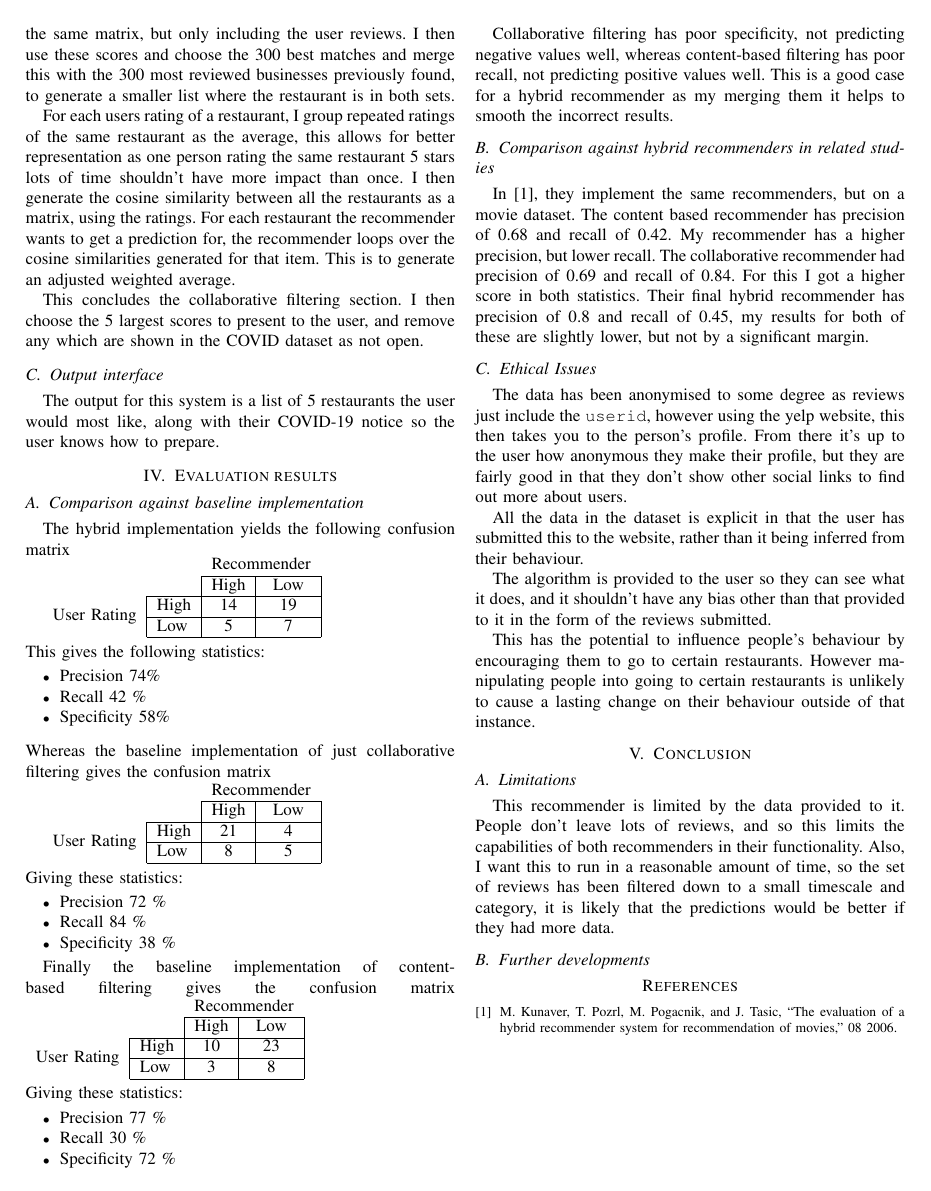
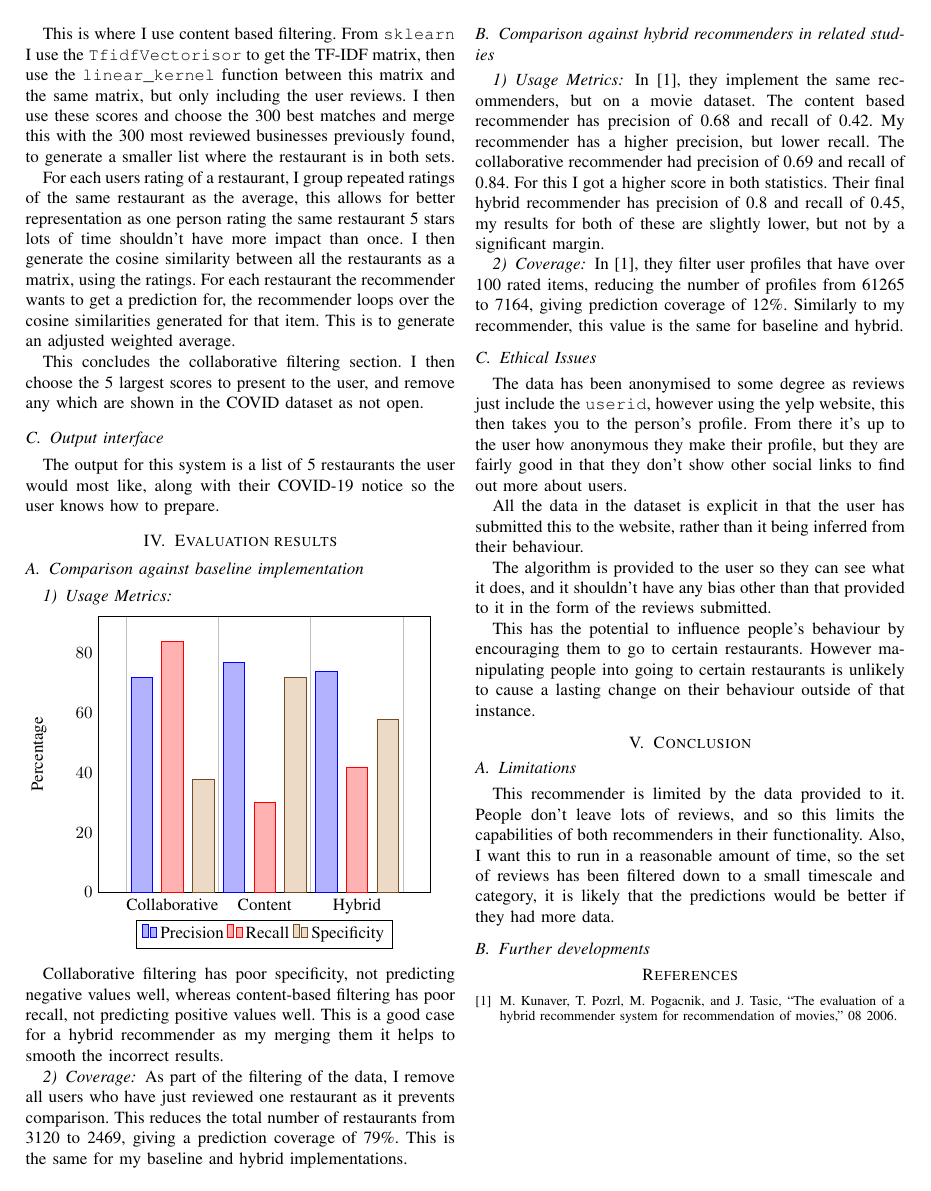
Before and after one commit to samrobbins85/RS-Coursework, a LaTeX paper (Report/conference_101719.tex): page 2 of 2. Compiled offline with pdfLaTeX; a missing font is replaced by an installed copy or a similar font; a LaTeX package or settings file that is missing is left out.

Commit message:
Make the metrics more compact and add another

```diff
--- a/Report/conference_101719.tex
+++ b/Report/conference_101719.tex
@@ -8,6 +8,7 @@
 \usepackage{textcomp}
 \usepackage{xcolor}
 \usepackage{multirow}
+\usepackage{pgfplots}
 \def\BibTeX{{\rm B\kern-.05em{\sc i\kern-.025em b}\kern-.08em
     T\kern-.1667em\lower.7ex\hbox{E}\kern-.125emX}}
 \begin{document}
@@ -95,73 +98,50 @@ The output for this system is a list of 5 restaurants the user would most like,
 
 \subsection{Comparison against baseline implementation}
 
-The hybrid implementation yields the following confusion matrix
+\subsubsection{Usage Metrics}
 
-\begin{tabular}{l|l|c|c|}
-    \multicolumn{2}{c}{}         & \multicolumn{2}{c}{Recommender}            \\
-    \cline{3-4}
-    \multicolumn{2}{c|}{}        & High                            & Low      \\
-    \cline{2-4}
-    \multirow{2}{*}{User Rating} & High                            & 14  & 19 \\
-    \cline{2-4}
-                                 & Low                             & 5   & 7  \\
-    \cline{2-4}
-\end{tabular}
-\\
-\\
-This gives the following statistics:
-\begin{itemize}
-    \item Precision 74\%
-    \item Recall 42 \%
-    \item Specificity 58\%
-\end{itemize}
-\vspace{2mm}
-Whereas the baseline implementation of just collaborative filtering gives the confusion matrix
+\begin{flushleft}
+    \begin{tikzpicture}
+        \begin{axis}[
+            ylabel=Percentage,
+            ymin=0,
+            tickwidth = 0pt,
+            legend style={at={(0.5,-0.1)},
+            anchor=north,legend columns=-1},
+            ybar interval=0.7,
+            symbolic x coords = {Collaborative, Content, Hybrid, Editors},
+        ]
+        \addplot
+            coordinates {(Collaborative,72) (Content,77)
+                 (Hybrid,74) (Editors,41)};
+        \addplot
+            coordinates {(Collaborative,84) (Content,30)
+                (Hybrid,42) (Editors,39)};
+         \addplot
+         coordinates {(Collaborative,38) (Content,72)
+         	(Hybrid,58) (Editors,39)};
+        \legend{Precision,Recall,Specificity}
+        \end{axis}
+        \end{tikzpicture}
 
-\begin{tabular}{l|l|c|c|}
-    \multicolumn{2}{c}{}         & \multicolumn{2}{c}{Recommender}           \\
-    \cline{3-4}
-    \multicolumn{2}{c|}{}        & High                            & Low     \\
-    \cline{2-4}
-    \multirow{2}{*}{User Rating} & High                            & 21  & 4 \\
-    \cline{2-4}
-                                 & Low                             & 8   & 5 \\
-    \cline{2-4}
-\end{tabular}
-\\
-\\
-Giving these statistics:
-\begin{itemize}
-    \item Precision 72 \%
-    \item Recall 84 \%
-    \item Specificity 38 \%
-\end{itemize}
+\end{flushleft}
 
-Finally the baseline implementation of content-based filtering gives the confusion matrix
-\begin{tabular}{l|l|c|c|}
-    \multicolumn{2}{c}{}         & \multicolumn{2}{c}{Recommender}            \\
-    \cline{3-4}
-    \multicolumn{2}{c|}{}        & High                            & Low      \\
-    \cline{2-4}
-    \multirow{2}{*}{User Rating} & High                            & 10  & 23 \\
-    \cline{2-4}
-                                 & Low                             & 3   & 8  \\
-    \cline{2-4}
-\end{tabular}
-\\
-\\
-Giving these statistics:
-\begin{itemize}
-    \item Precision 77 \%
-    \item Recall 30 \%
-    \item Specificity 72 \%
-\end{itemize}
 
 Collaborative filtering has poor specificity, not predicting negative values well, whereas content-based filtering has poor recall, not predicting positive values well. This is a good case for a hybrid recommender as my merging them it helps to smooth the incorrect results.
 
+\subsubsection{Coverage}
+
+As part of the filtering of the data, I remove all users who have just reviewed one restaurant as it prevents comparison. This reduces the total number of restaurants from 3120 to 2469, giving a prediction coverage of 79\%. This is the same for my baseline and hybrid implementations.
+
 \subsection{Comparison against hybrid recommenders in related studies}
 
+\subsubsection{Usage Metrics}
+
 In \cite{evaluation}, they implement the same recommenders, but on a movie dataset. The content based recommender has precision of 0.68 and recall of 0.42. My recommender has a higher precision, but lower recall. The collaborative recommender had precision of 0.69 and recall of 0.84. For this I got a higher score in both statistics. Their final hybrid recommender has precision of 0.8 and recall of 0.45, my results for both of these are slightly lower, but not by a significant margin.
+
+\subsubsection{Coverage}
+
+In \cite{evaluation}, they filter user profiles that have over 100 rated items, reducing the number of profiles from 61265 to 7164, giving prediction coverage of 12\%. Similarly to my recommender, this value is the same for baseline and hybrid.
 
 \subsection{Ethical Issues}
 
```
Also changed, not shown: Report/conference_101719.pdf, Report/conference_101719.tex (6 more changed lines).
